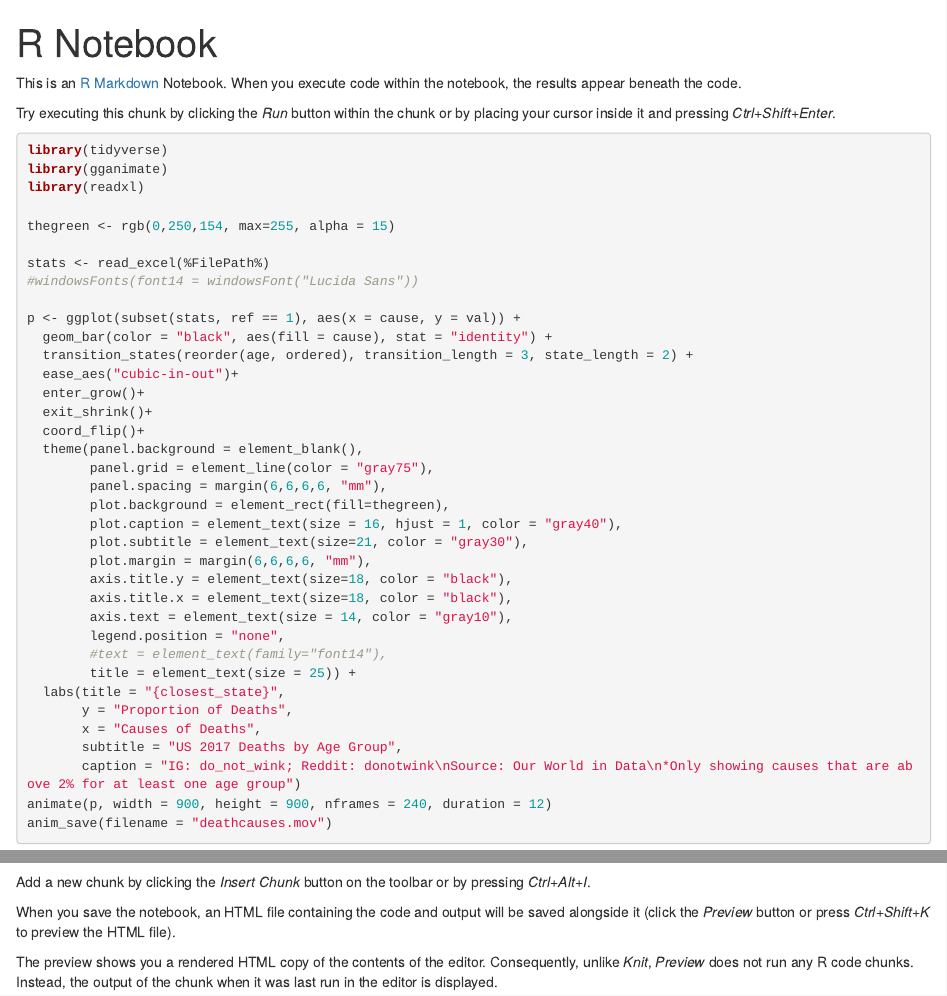
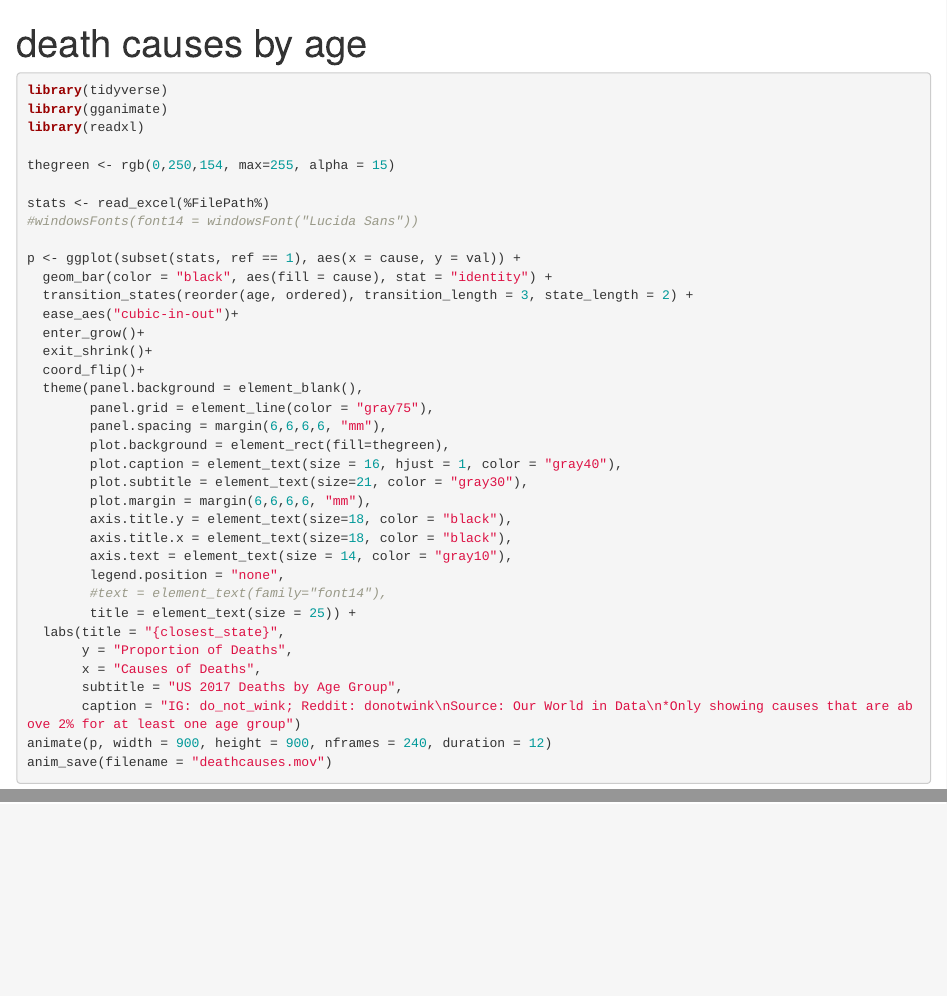
Before and after one commit to k-shenoy/donotwink-Data-Blog, an R Markdown document (Causes of Death by Age/deathcauses.Rmd): the page in a window 1100 px wide, from its top, and a second part further down, joined at a grey line. Rendered offline with R 4.5, knitr and Pandoc, with nearby package versions.

Commit message:
Removed some unnecessary text

````diff
--- a/Causes of Death by Age/deathcauses.Rmd
+++ b/Causes of Death by Age/deathcauses.Rmd
@@ -1,11 +1,7 @@
 ---
-title: "R Notebook"
+title: "death causes by age"
 output: html_notebook
 ---
-
-This is an [R Markdown](http://rmarkdown.rstudio.com) Notebook. When you execute code within the notebook, the results appear beneath the code.
-
-Try executing this chunk by clicking the *Run* button within the chunk or by placing your cursor inside it and pressing *Ctrl+Shift+Enter*.
 
 ```{r}
 library(tidyverse)
@@ -45,9 +41,3 @@ p <- ggplot(subset(stats, ref == 1), aes(x = cause, y = val)) +
 animate(p, width = 900, height = 900, nframes = 240, duration = 12)
 anim_save(filename = "deathcauses.mov")
 ```
-
-Add a new chunk by clicking the *Insert Chunk* button on the toolbar or by pressing *Ctrl+Alt+I*.
-
-When you save the notebook, an HTML file containing the code and output will be saved alongside it (click the *Preview* button or press *Ctrl+Shift+K* to preview the HTML file).
-
-The preview shows you a rendered HTML copy of the contents of the editor. Consequently, unlike *Knit*, *Preview* does not run any R code chunks. Instead, the output of the chunk when it was last run in the editor is displayed.
````
Also changed, not shown: Causes of Death by Age/deathcauses.nb.html (added), 3 other files.
